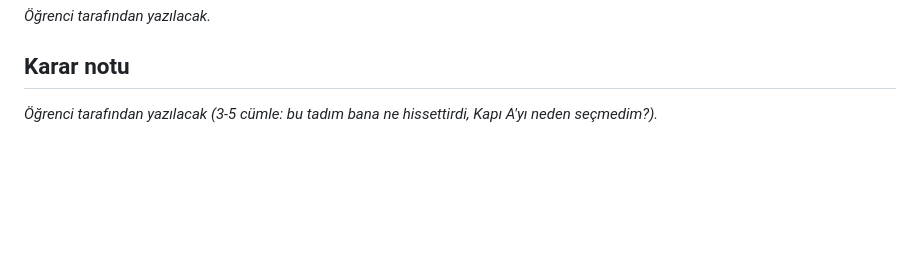
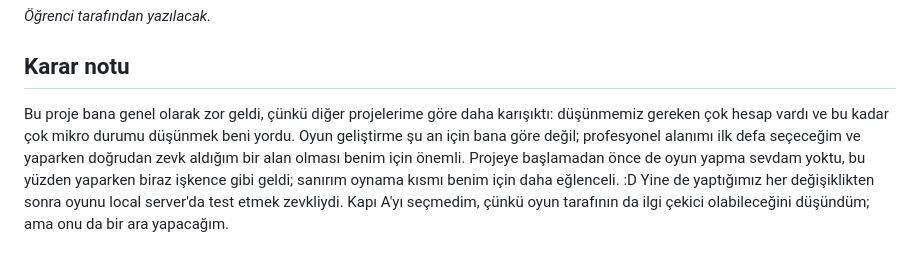
Before and after one commit to 0Ens/swe101-development-12-rol-turu-embedded-game, a Markdown page: README.md, the part around the change. Rendered like a GitHub page; blank space fills up the shorter version.

Commit message:
docs: add decision note to README

```diff
--- a/README.md
+++ b/README.md
@@ -88,4 +88,4 @@ _Öğrenci tarafından yazılacak._
 
 ## Karar notu
 
-_Öğrenci tarafından yazılacak (3-5 cümle: bu tadım bana ne hissettirdi, Kapı A'yı neden seçmedim?)._
+Bu proje bana genel olarak zor geldi, çünkü diğer projelerime göre daha karışıktı: düşünmemiz gereken çok hesap vardı ve bu kadar çok mikro durumu düşünmek beni yordu. Oyun geliştirme şu an için bana göre değil; profesyonel alanımı ilk defa seçeceğim ve yaparken doğrudan zevk aldığım bir alan olması benim için önemli. Projeye başlamadan önce de oyun yapma sevdam yoktu, bu yüzden yaparken biraz işkence gibi geldi; sanırım oynama kısmı benim için daha eğlenceli. :D Yine de yaptığımız her değişiklikten sonra oyunu local server'da test etmek zevkliydi. Kapı A'yı seçmedim, çünkü oyun tarafının da ilgi çekici olabileceğini düşündüm; ama onu da bir ara yapacağım.
```
